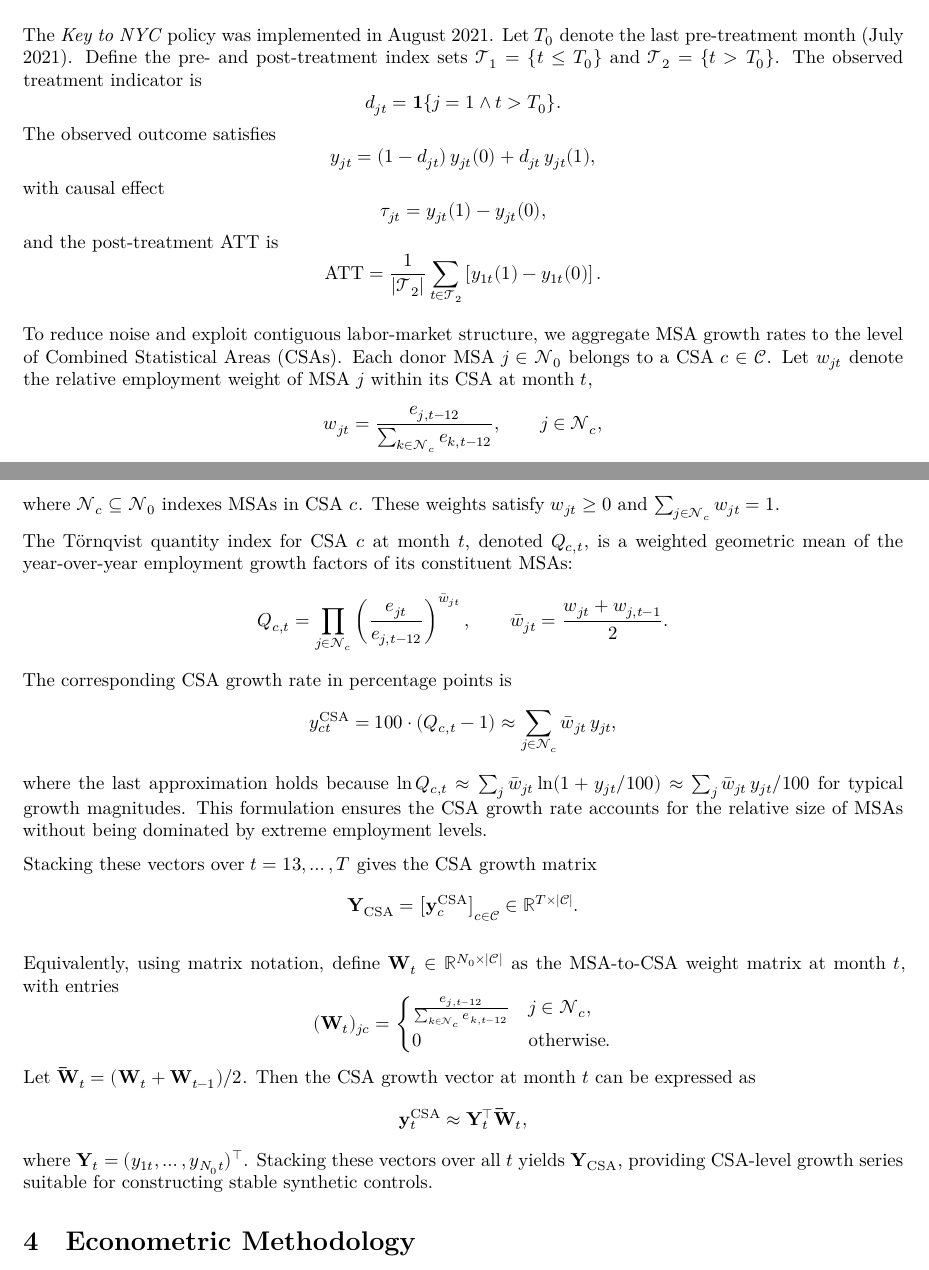
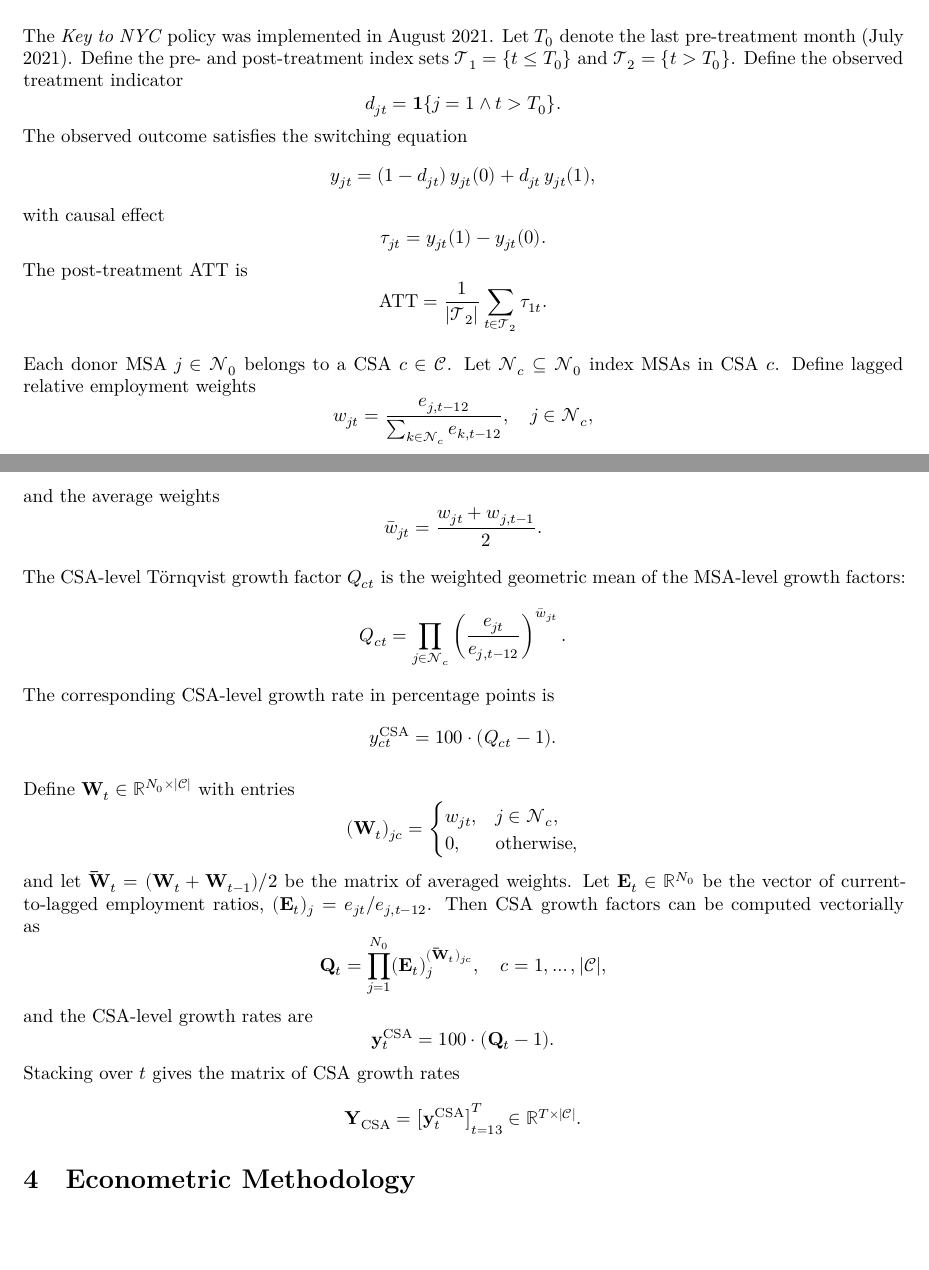
Before and after one commit to jgreathouse9/SynthWorld, a Quarto document (Paper3/Paper/paper3.qmd): two parts of pages 3 and 4 of 4, joined at a grey line, cut so that both start at the same text, the shorter picture padded with empty space. Rendered offline with R 4.5, knitr and Pandoc in place of Quarto, then LaTeX, with nearby package versions; a font, style sheet, LaTeX package, included part or bibliography that could not be used is replaced or left out.

Commit message:
Update paper3.qmd

```diff
--- a/Paper3/Paper/paper3.qmd
+++ b/Paper3/Paper/paper3.qmd
@@ -79,59 +79,61 @@ $$
 \mathbf{Y}_0 = \big[\mathbf{y}_j\big]_{j \in \mathcal{N}_0} \in \mathbb{R}^{T \times N_0}.
 $$
 
-The *Key to NYC* policy was implemented in August 2021. Let $T_0$ denote the last pre-treatment month (July 2021). Define the pre- and post-treatment index sets $\mathcal{T}_1 = \{t \le T_0\}$ and $\mathcal{T}_2 = \{t > T_0\}$. The observed treatment indicator is
+The *Key to NYC* policy was implemented in August 2021. Let $T_0$ denote the last pre-treatment month (July 2021). Define the pre- and post-treatment index sets $\mathcal{T}_1 = \{t \le T_0\}$ and $\mathcal{T}_2 = \{t > T_0\}$. Define the observed treatment indicator
 $$
 d_{jt} = \mathbf{1}\{j=1 \wedge t > T_0\}.
 $$
-The observed outcome satisfies
+The observed outcome satisfies the switching equation
 $$
 y_{jt} = (1-d_{jt}) \, y_{jt}(0) + d_{jt} \, y_{jt}(1),
 $$
 with causal effect
 $$
-\tau_{jt} = y_{jt}(1) - y_{jt}(0),
+\tau_{jt} = y_{jt}(1) - y_{jt}(0).
 $$
-and the post-treatment ATT is
+The post-treatment ATT is
 $$
-\text{ATT} = \frac{1}{|\mathcal{T}_2|} \sum_{t \in \mathcal{T}_2} \left[ y_{1t}(1) - y_{1t}(0) \right].
+\text{ATT} = \frac{1}{|\mathcal{T}_2|} \sum_{t \in \mathcal{T}_2} \tau_{1t}.
 $$
 
-To reduce noise and exploit contiguous labor-market structure, we aggregate MSA growth rates to the level of Combined Statistical Areas (CSAs). Each donor MSA $j \in \mathcal{N}_0$ belongs to a CSA $c \in \mathcal{C}$. Let $w_{jt}$ denote the relative employment weight of MSA $j$ within its CSA at month $t$,
+Each donor MSA $j \in \mathcal{N}_0$ belongs to a CSA $c \in \mathcal{C}$. Let $\mathcal{N}_c \subseteq \mathcal{N}_0$ index MSAs in CSA $c$. Define lagged relative employment weights
 $$
-w_{jt} = \frac{e_{j,t-12}}{\sum_{k \in \mathcal{N}_c} e_{k,t-12}}, \qquad j \in \mathcal{N}_c,
+w_{jt} = \frac{e_{j,t-12}}{\sum_{k \in \mathcal{N}_c} e_{k,t-12}}, \quad j \in \mathcal{N}_c,
 $$
-where $\mathcal{N}_c \subseteq \mathcal{N}_0$ indexes MSAs in CSA $c$. These weights satisfy $w_{jt} \ge 0$ and $\sum_{j \in \mathcal{N}_c} w_{jt} = 1$.
-
-The Törnqvist quantity index for CSA $c$ at month $t$, denoted $Q_{c,t}$, is a weighted geometric mean of the year-over-year employment growth factors of its constituent MSAs:
+and the average weights
 $$
-Q_{c,t} = \prod_{j \in \mathcal{N}_c} \left( \frac{e_{jt}}{e_{j,t-12}} \right)^{\bar{w}_{jt}},
-\qquad \bar{w}_{jt} = \frac{w_{jt} + w_{j,t-1}}{2}.
-$$
-The corresponding CSA growth rate in percentage points is
-$$
-y_{ct}^{\text{CSA}} = 100 \cdot (Q_{c,t} - 1) \approx \sum_{j \in \mathcal{N}_c} \bar{w}_{jt} \, y_{jt},
-$$
-where the last approximation holds because $\ln Q_{c,t} \approx \sum_j \bar{w}_{jt} \ln(1 + y_{jt}/100) \approx \sum_j \bar{w}_{jt} \, y_{jt}/100$ for typical growth magnitudes. This formulation ensures the CSA growth rate accounts for the relative size of MSAs without being dominated by extreme employment levels.
-
-Stacking these vectors over $t=13,\dots,T$ gives the CSA growth matrix
-$$
-\mathbf{Y}_{\text{CSA}} = \big[ \mathbf{y}_c^{\text{CSA}} \big]_{c \in \mathcal{C}} \in \mathbb{R}^{T \times |\mathcal{C}|}.
+\bar{w}_{jt} = \frac{w_{jt} + w_{j,t-1}}{2}.
 $$
 
-Equivalently, using matrix notation, define $\mathbf{W}_t \in \mathbb{R}^{N_0 \times |\mathcal{C}|}$ as the MSA-to-CSA weight matrix at month $t$, with entries
+The CSA-level Törnqvist growth factor $Q_{ct}$ is the weighted geometric mean of the MSA-level growth factors:
+$$
+Q_{ct} = \prod_{j \in \mathcal{N}_c} \left( \frac{e_{jt}}{e_{j,t-12}} \right)^{\bar{w}_{jt}}.
+$$
+The corresponding CSA-level growth rate in percentage points is
+$$
+y_{ct}^{\text{CSA}} = 100 \cdot (Q_{ct} - 1).
+$$
+
+Define $\mathbf{W}_t \in \mathbb{R}^{N_0 \times |\mathcal{C}|}$ with entries
 $$
 (\mathbf{W}_t)_{jc} =
 \begin{cases}
-\frac{e_{j,t-12}}{\sum_{k \in \mathcal{N}_c} e_{k,t-12}} & j \in \mathcal{N}_c, \\
-0 & \text{otherwise}.
+w_{jt}, & j \in \mathcal{N}_c,\\
+0, & \text{otherwise},
 \end{cases}
 $$
-Let $\mathbf{\bar W}_t = (\mathbf{W}_t + \mathbf{W}_{t-1})/2$. Then the CSA growth vector at month $t$ can be expressed as
+and let $\mathbf{\bar W}_t = (\mathbf{W}_t + \mathbf{W}_{t-1})/2$ be the matrix of averaged weights. Let $\mathbf{E}_t \in \mathbb{R}^{N_0}$ be the vector of current-to-lagged employment ratios, $(\mathbf{E}_t)_j = e_{jt}/e_{j,t-12}$. Then CSA growth factors can be computed vectorially as
 $$
-\mathbf{y}_t^{\text{CSA}} \approx \mathbf{Y}_t^\top \mathbf{\bar W}_t,
+\mathbf{Q}_t = \prod_{j=1}^{N_0} (\mathbf{E}_t)_j^{(\mathbf{\bar W}_t)_{jc}}, \quad c=1,\dots,|\mathcal{C}|,
 $$
-where $\mathbf{Y}_t = (y_{1t}, \dots, y_{N_0 t})^\top$. Stacking these vectors over all $t$ yields $\mathbf{Y}_{\text{CSA}}$, providing CSA-level growth series suitable for constructing stable synthetic controls.
-
+and the CSA-level growth rates are
+$$
+\mathbf{y}_t^{\text{CSA}} = 100 \cdot (\mathbf{Q}_t - 1).
+$$
+Stacking over $t$ gives the matrix of CSA growth rates
+$$
+\mathbf{Y}_{\text{CSA}} = \big[ \mathbf{y}_t^{\text{CSA}} \big]_{t=13}^{T} \in \mathbb{R}^{T \times |\mathcal{C}|}.
+$$
 
 # Econometric Methodology
 \label{sec:method}
```
